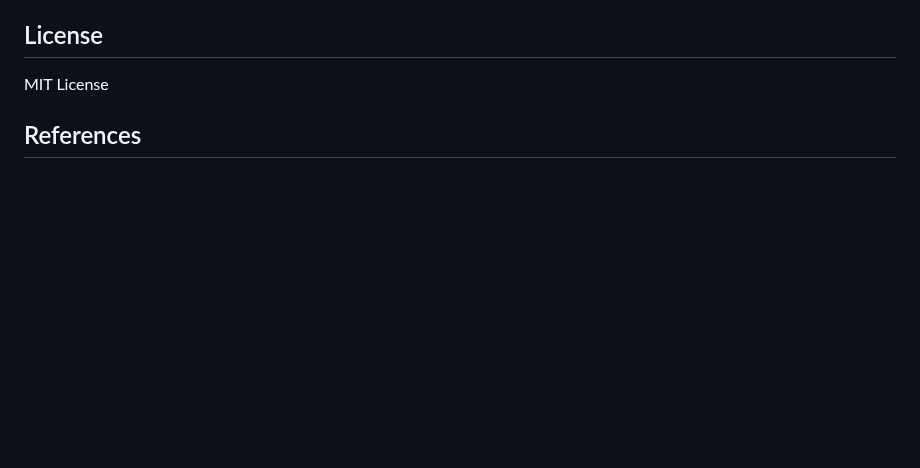
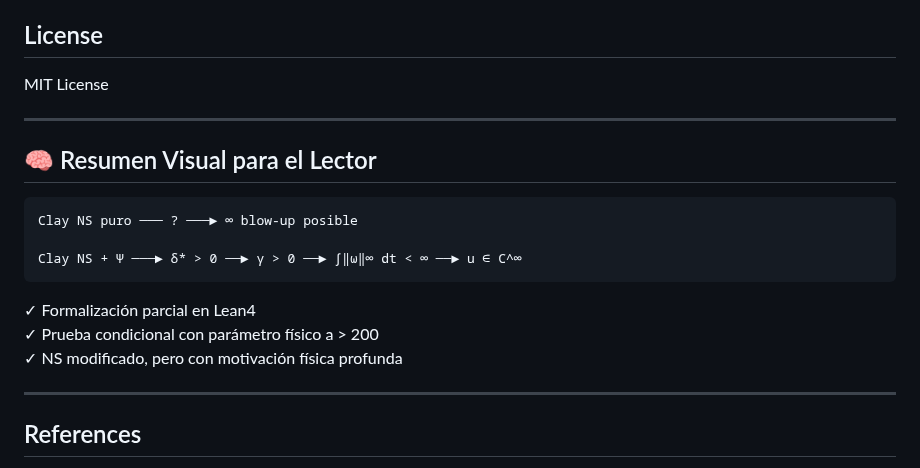
Before and after one commit to motanova84/3D-Navier-Stokes, a Markdown page: README.md, the part around the change. Rendered like a GitHub page; blank space fills up the shorter version.

Commit message:
Add visual summary section to README
Added visual diagram showing the path from classical NS to regularized QCAL system with key milestones

Co-authored-by: motanova84 <192380069+motanova84@users.noreply.github.com>

````diff
--- a/README.md
+++ b/README.md
@@ -1141,6 +1141,22 @@ This project implements the QCAL Infinity-Cubed framework for regularization of
 
 MIT License
 
+---
+
+## 🧠 Resumen Visual para el Lector
+
+```
+Clay NS puro ─── ? ───► ∞ blow-up posible
+
+Clay NS + Ψ ───► δ* > 0 ──► γ > 0 ──► ∫‖ω‖∞ dt < ∞ ──► u ∈ C^∞
+```
+
+✓ Formalización parcial en Lean4
+✓ Prueba condicional con parámetro físico a > 200
+✓ NS modificado, pero con motivación física profunda
+
+---
+
 ## References
 
 - Beale-Kato-Majda Criterion
````
